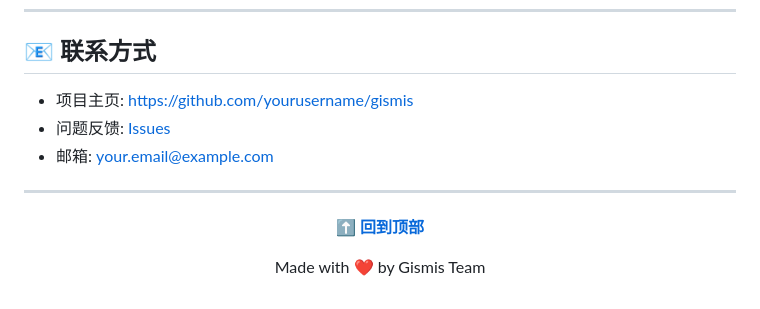
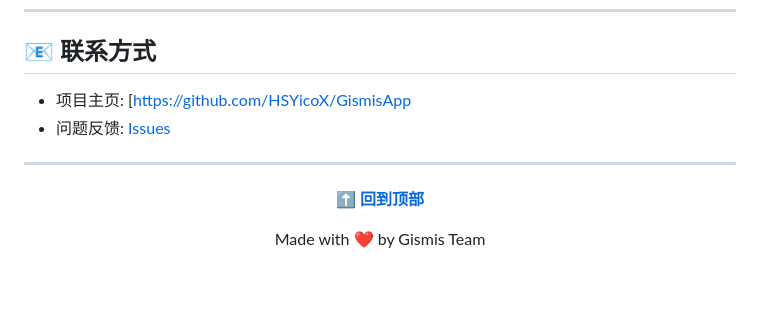
Before and after one commit to HSYicoX/GismisApp, a Markdown page: README.md, the part around one of its changes. Rendered like a GitHub page.

```diff
--- a/README.md
+++ b/README.md
@@ -371,9 +371,8 @@ SUPABASE_ANON_KEY=auto-injected
 
 ## 📧 联系方式
 
-- 项目主页: [https://github.com/yourusername/gismis](https://github.com/yourusername/gismis)
-- 问题反馈: [Issues](https://github.com/yourusername/gismis/issues)
-- 邮箱: your.email@example.com
+- 项目主页: [[https://github.com/HSYicoX/GismisApp](https://github.com/HSYicoX/GismisApp)
+- 问题反馈: [Issues](https://github.com/HSYicoX/GismisApp/issues)
 
 ---
 
```
Also changed, not shown: other parts of README.md (+1 -1 lines).
